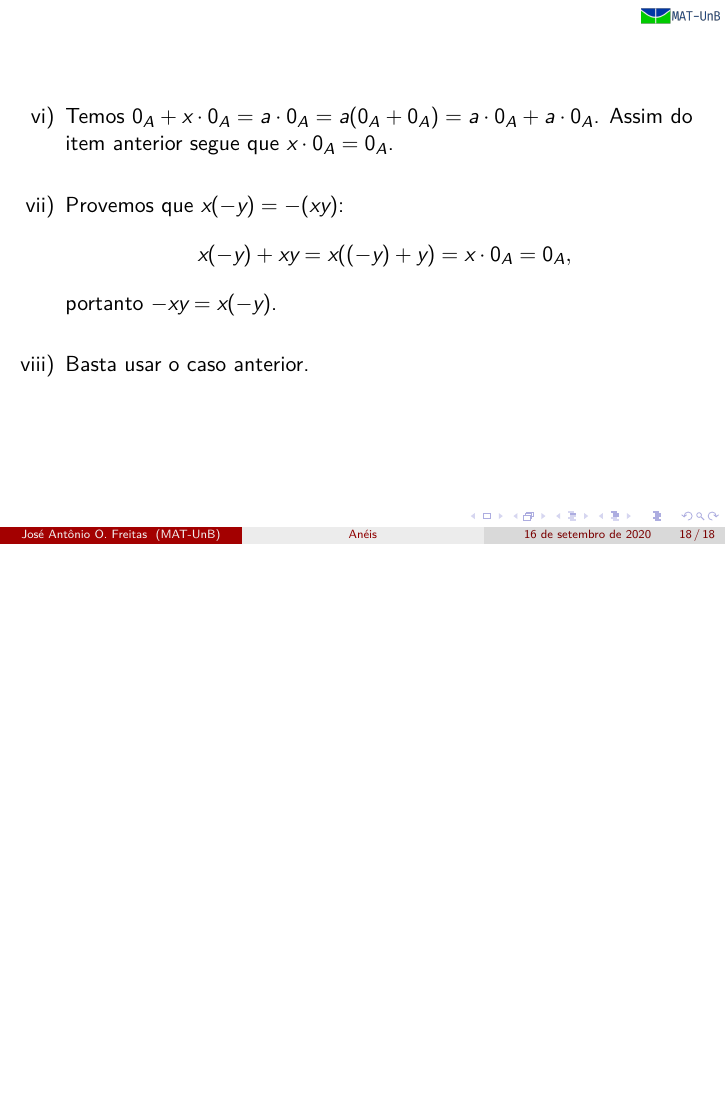
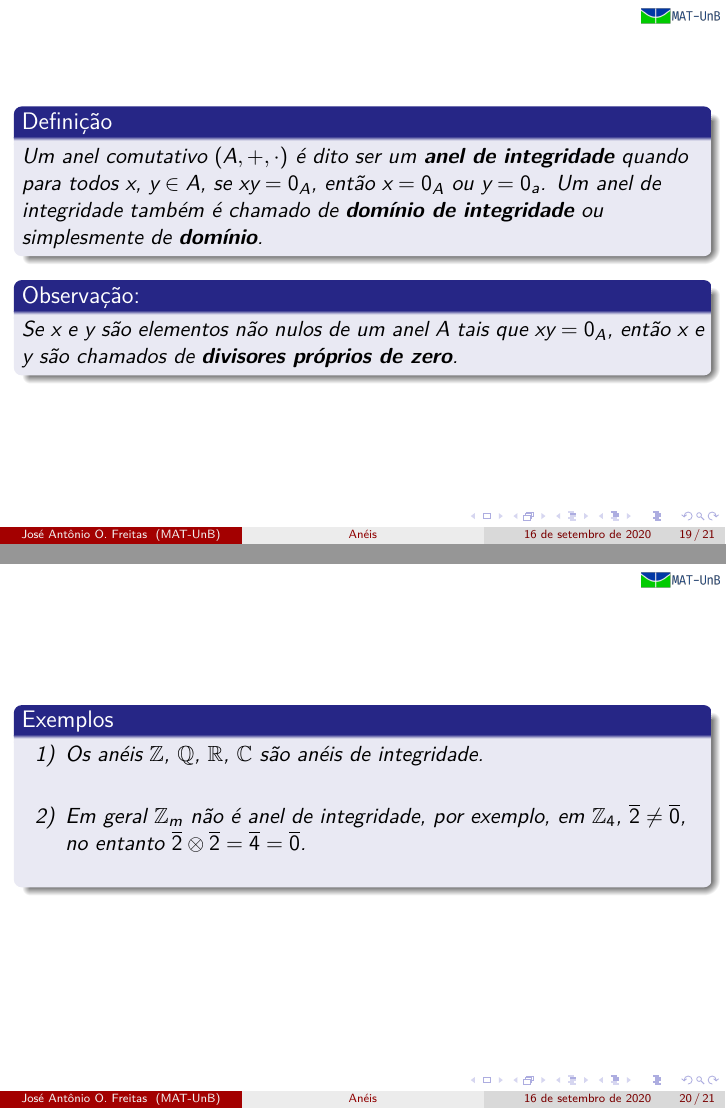
Before and after one commit to jfreitasunb/video_aulas, LaTeX slides (algebra_1/aula_14/aneis-introducao.tex): page 19 of 19 before the commit and pages 20 and 21 of 22 after it, the two joined at a grey line, the shorter picture padded with empty space. The pictures show the PDF file algebra_1/aula_14/aneis-introducao.pdf that the author committed with the source.

Commit message:
Mais alguns tópicos.

```diff
--- a/algebra_1/aula_14/aneis-introducao.tex
+++ b/algebra_1/aula_14/aneis-introducao.tex
@@ -361,4 +361,65 @@
                 \item Basta usar o caso anterior.
             \end{enumerate}
     \end{frame}
+
+    \begin{frame}
+        \begin{definicao}
+            Um anel comutativo $(A, + , \cdot)$ {\'e} dito ser um \textbf{anel de integridade} quando para todos
+            $x$, $y \in A$, se $xy = 0_A$, ent{\~a}o $x = 0_A$ ou $y = 0_a$. Um anel de integridade tamb{\'e}m {\'e} chamado de \textbf{dom{\'\i}nio de integridade} ou simplesmente de \textbf{dom{\'\i}nio}.
+        \end{definicao}
+
+        \begin{observacao}
+            Se $x$ e $y$ s{\~a}o elementos n{\~a}o nulos de um anel $A$ tais que $xy = 0_A$, ent{\~a}o $x$ e $y$ s{\~a}o chamados de \textbf{divisores pr{\'o}prios de zero}.
+        \end{observacao}
+    \end{frame}
+
+    \begin{frame}
+        \begin{exemplos}
+            \begin{enumerate}[label={\arabic*})]
+                \item Os an{\'e}is $\z$, $\rac$, $\real$, $\complex$ s{\~a}o an{\'e}is de integridade.
+
+                \vspace{.5cm}
+
+                \item Em geral $\z_m$ n{\~a}o {\'e} anel de integridade, por exemplo, em $\z_4$, $\overline{2} \neq \overline{0}$, no entanto $\overline{2}\otimes \overline{2} = \overline{4} = \overline{0}$.
+
+                \vspace{.5cm}
+
+                \seti
+            \end{enumerate}
+        \end{exemplos}
+    \end{frame}
+
+    \begin{frame}
+        \begin{exemplos}
+            \begin{enumerate}[label={\arabic*})]
+                \conti
+
+                \item $M_{n}(\real)$ n{\~a}o {\'e} um anel de integridade, por exemplo, em $M_{2}(\real)$
+                \begin{align*}
+                    A &= \begin{bmatrix}
+                        1 & 0\\
+                        0 & 0
+                    \end{bmatrix} \neq \begin{bmatrix}
+                        0 & 0\\
+                        0 & 0
+                    \end{bmatrix},\qquad
+                    B = \begin{bmatrix}
+                        0 & 0\\
+                        1 & 0
+                    \end{bmatrix} \neq \begin{bmatrix}
+                        0 & 0\\
+                        0 & 0
+                    \end{bmatrix}\\
+                    AB & =\begin{bmatrix}
+                        0 & 0\\
+                        0 & 0
+                    \end{bmatrix}
+                \end{align*}
+
+                \vspace{.5cm}
+
+                \item Suponha que $m = nk$, $m > n > 1$ e $m > k > 1$. Logo, em $\z_m$, $\overline{n} \neq \overline{0}$ e $\overline{k} \neq \overline{0}$ e no entanto $\overline{n} \otimes \overline{k} = \overline{m} = \overline{0}$. Logo, se $m$ n{\~a}o {\'e} primo, ent{\~a}o $\z_m$ n{\~a}o {\'e} um anel de integridade. Agora, suponha que $m = p$ primo. Sejam $\overline{x}$, $\overline{y} \in \z_m$ tais que $\overline{x}\otimes \overline{y} = \overline{0}$, ou seja, $xy \equiv 0 \pmod p$. Da{\'\i} $p\mid xy$. Logo $p\mid x$ ou $p\mid y$. Portanto, $\overline{x} = \overline{0}$ ou $\overline{y} = \bar{0}$. Assim, $\z_m$ {\'e} anel de integridade se, e somente se, $m$ {\'e} primo.
+            \end{enumerate}
+        \end{exemplos}
+    \end{frame}
 \end{document}
```
Also changed, not shown: algebra_1/aula_14/aneis-introducao.pdf.
